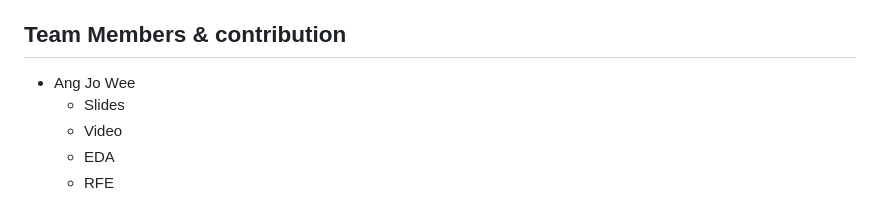
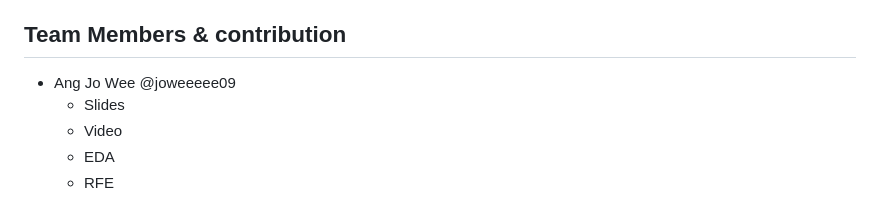
Before and after one commit to P1935404/DSAI, a Markdown page: README.md, the part around the change. GitHub-like rendering.

```diff
--- a/README.md
+++ b/README.md
@@ -8,7 +8,7 @@ For those wanting to get involved in the machine learning playground, fork the p
 
 ## Team Members & contribution
 
-- Ang Jo Wee
+- Ang Jo Wee @joweeeee09
   - Slides
   - Video
   - EDA
```
